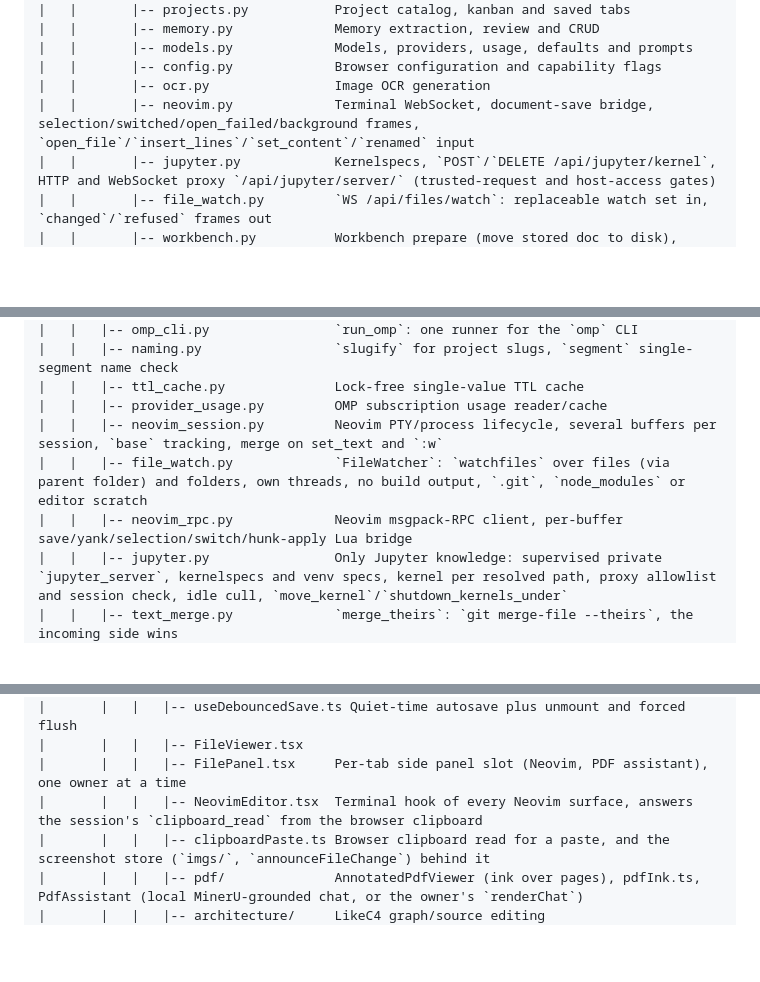
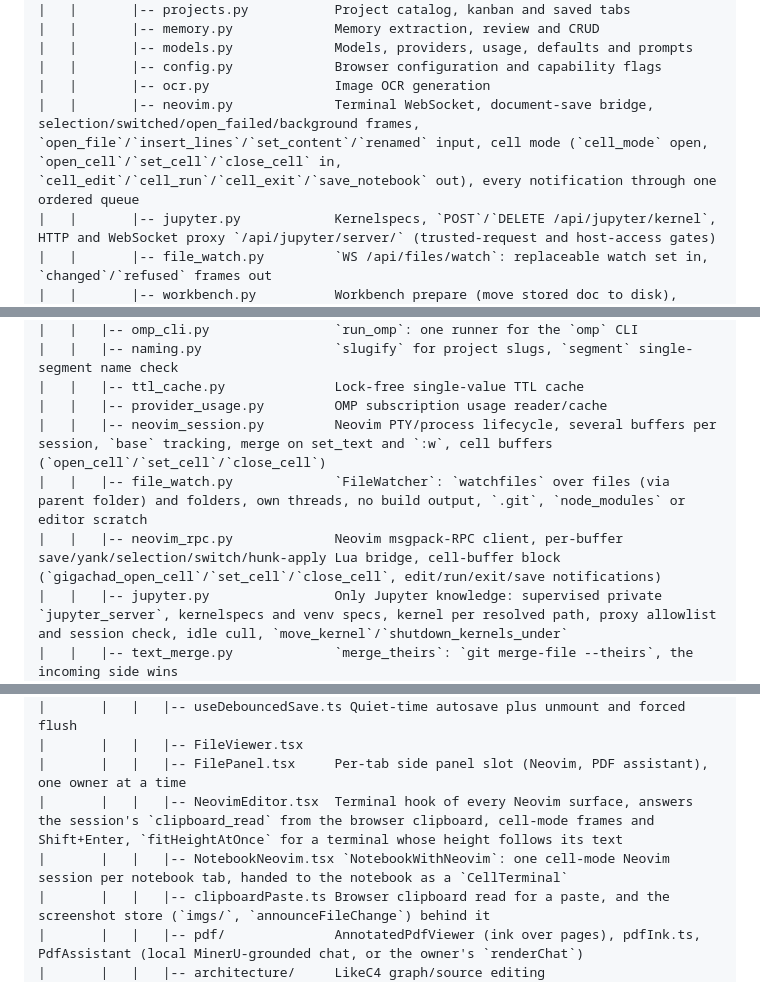
Before and after one commit to patrickab/gigachad-bot, a Markdown page: .docs/module-map.md, 3 parts joined by grey strips. Rendered like a GitHub page; blank space fills up the shorter version.

Commit message:
docs: Neovim on the active notebook cell
No omp-web contract involved.

```diff
--- a/.docs/module-map.md
+++ b/.docs/module-map.md
@@ -59,7 +59,7 @@ Use this file to locate the owner of a change. Read [system overview](system-ove
 |   |       |-- models.py             Models, providers, usage, defaults and prompts
 |   |       |-- config.py             Browser configuration and capability flags
 |   |       |-- ocr.py                Image OCR generation
-|   |       |-- neovim.py             Terminal WebSocket, document-save bridge, selection/switched/open_failed/background frames, `open_file`/`insert_lines`/`set_content`/`renamed` input
+|   |       |-- neovim.py             Terminal WebSocket, document-save bridge, selection/switched/open_failed/background frames, `open_file`/`insert_lines`/`set_content`/`renamed` input, cell mode (`cell_mode` open, `open_cell`/`set_cell`/`close_cell` in, `cell_edit`/`cell_run`/`cell_exit`/`save_notebook` out), every notification through one ordered queue
 |   |       |-- jupyter.py            Kernelspecs, `POST`/`DELETE /api/jupyter/kernel`, HTTP and WebSocket proxy `/api/jupyter/server/` (trusted-request and host-access gates)
 |   |       |-- file_watch.py         `WS /api/files/watch`: replaceable watch set in, `changed`/`refused` frames out
 |   |       |-- workbench.py          Workbench prepare (move stored doc to disk), create, promote a `.tex` to a folder entry, pasted images, chat-key session links
@@ -131,9 +131,9 @@ Use this file to locate the owner of a change. Read [system overview](system-ove
 |   |   |-- naming.py                 `slugify` for project slugs, `segment` single-segment name check
 |   |   |-- ttl_cache.py              Lock-free single-value TTL cache
 |   |   |-- provider_usage.py         OMP subscription usage reader/cache
-|   |   |-- neovim_session.py         Neovim PTY/process lifecycle, several buffers per session, `base` tracking, merge on set_text and `:w`
+|   |   |-- neovim_session.py         Neovim PTY/process lifecycle, several buffers per session, `base` tracking, merge on set_text and `:w`, cell buffers (`open_cell`/`set_cell`/`close_cell`)
 |   |   |-- file_watch.py             `FileWatcher`: `watchfiles` over files (via parent folder) and folders, own threads, no build output, `.git`, `node_modules` or editor scratch
-|   |   |-- neovim_rpc.py             Neovim msgpack-RPC client, per-buffer save/yank/selection/switch/hunk-apply Lua bridge
+|   |   |-- neovim_rpc.py             Neovim msgpack-RPC client, per-buffer save/yank/selection/switch/hunk-apply Lua bridge, cell-buffer block (`gigachad_open_cell`/`set_cell`/`close_cell`, edit/run/exit/save notifications)
 |   |   |-- jupyter.py                Only Jupyter knowledge: supervised private `jupyter_server`, kernelspecs and venv specs, kernel per resolved path, proxy allowlist and session check, idle cull, `move_kernel`/`shutdown_kernels_under`
 |   |   |-- text_merge.py             `merge_theirs`: `git merge-file --theirs`, the incoming side wins
 |   |   |-- latex.py                  latexmk build, TeX error parsing, atomic `.view.pdf` publish, tex project root resolution (`project_of`, `set_root`), build-output test, `NEW_DOCUMENT`
@@ -185,7 +185,8 @@ Use this file to locate the owner of a change. Read [system overview](system-ove
 |       |   |   |-- useDebouncedSave.ts Quiet-time autosave plus unmount and forced flush
 |       |   |   |-- FileViewer.tsx
 |       |   |   |-- FilePanel.tsx     Per-tab side panel slot (Neovim, PDF assistant), one owner at a time
-|       |   |   |-- NeovimEditor.tsx  Terminal hook of every Neovim surface, answers the session's `clipboard_read` from the browser clipboard
+|       |   |   |-- NeovimEditor.tsx  Terminal hook of every Neovim surface, answers the session's `clipboard_read` from the browser clipboard, cell-mode frames and Shift+Enter, `fitHeightAtOnce` for a terminal whose height follows its text
+|       |   |   |-- NotebookNeovim.tsx `NotebookWithNeovim`: one cell-mode Neovim session per notebook tab, handed to the notebook as a `CellTerminal`
 |       |   |   |-- clipboardPaste.ts Browser clipboard read for a paste, and the screenshot store (`imgs/`, `announceFileChange`) behind it
 |       |   |   |-- pdf/              AnnotatedPdfViewer (ink over pages), pdfInk.ts, PdfAssistant (local MinerU-grounded chat, or the owner's `renderChat`)
 |       |   |   |-- architecture/     LikeC4 graph/source editing
```
Also changed, not shown: other parts of .docs/module-map.md (+4 -2 lines), .docs/architecture.md (+2 -0 lines).
